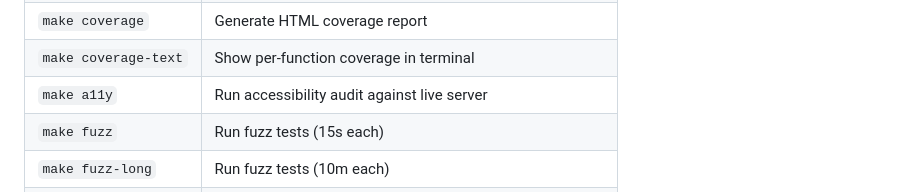
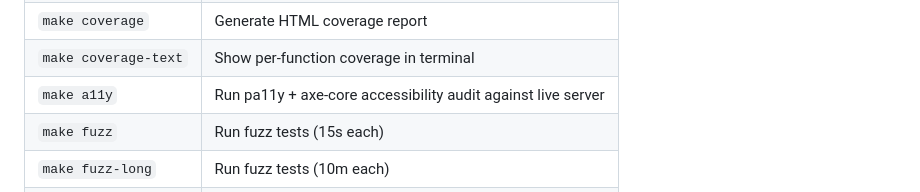
Before and after one commit to chrisallenlane/freeplay, a Markdown page: HACKING.md, the part around the change. GitHub-like rendering.

```diff
--- a/HACKING.md
+++ b/HACKING.md
@@ -43,7 +43,7 @@ Run `make help` for the full list. The most useful targets:
 | `make test`          | Run Go and JS unit tests                |
 | `make coverage`      | Generate HTML coverage report           |
 | `make coverage-text` | Show per-function coverage in terminal  |
-| `make a11y`          | Run accessibility audit against live server |
+| `make a11y`          | Run pa11y + axe-core accessibility audit against live server |
 | `make fuzz`          | Run fuzz tests (15s each)               |
 | `make fuzz-long`     | Run fuzz tests (10m each)               |
 | `make vendor`        | Tidy and re-vendor Go dependencies      |
```
Also changed, not shown: README.md (+1 -1 lines).
